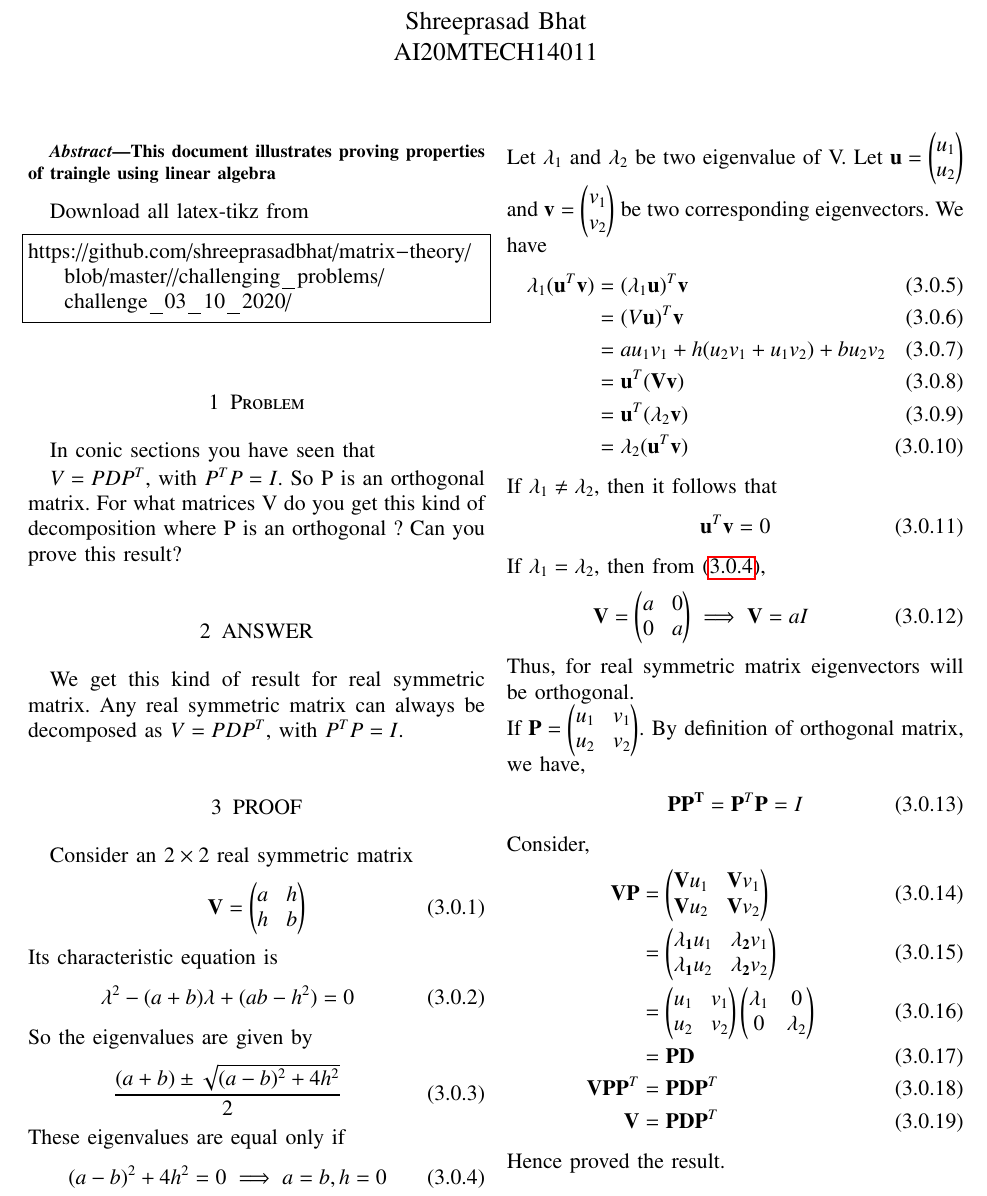
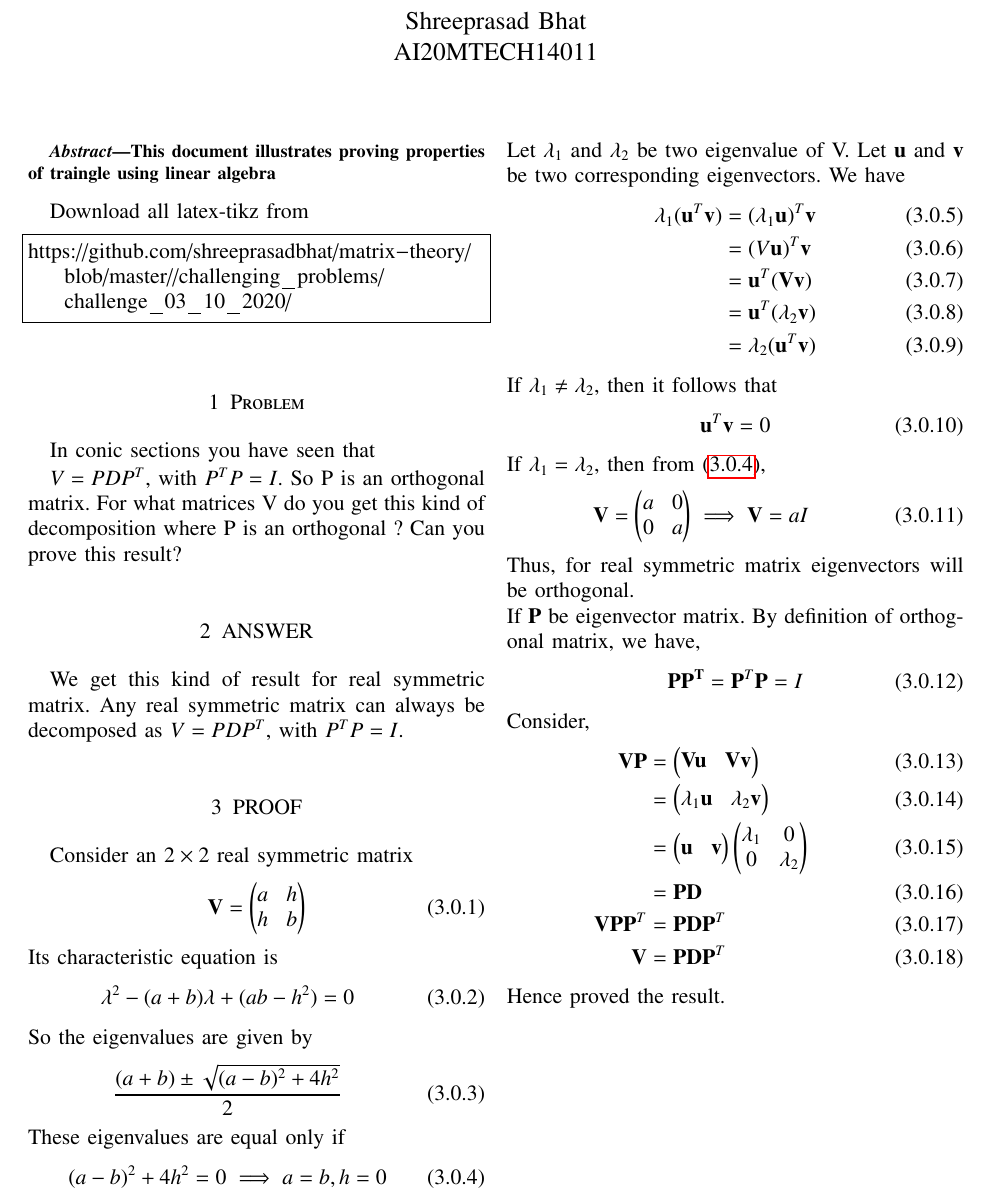
Before and after one commit to shreeprasadbhat/matrix-theory, a LaTeX paper (challenging_problems/challenge_03_10_2020/challenge.tex): part of the page, cut so that both start at the same text. Compiled offline with pdfLaTeX.

Commit message:
proved without using (u1.u2) and (v1,v2)

```diff
--- a/challenging_problems/challenge_03_10_2020/challenge.tex
+++ b/challenging_problems/challenge_03_10_2020/challenge.tex
@@ -272,13 +272,12 @@ These eigenvalues are equal only if
 	(a - b)^2 + 4h^2 = 0
 	\implies  a = b, h = 0
 \end{align}
-Let $\lambda_1$ and $\lambda_2$ be two eigenvalue of V. Let $\vec{u} = \myvec{u_1 \\ u_2}$  and  $\vec{v} = \myvec{v_1 \\ v_2}$ be two corresponding eigenvectors.
+Let $\lambda_1$ and $\lambda_2$ be two eigenvalue of V. Let $\vec{u}$  and  $\vec{v}$ be two corresponding eigenvectors.
 We have
 \begin{align}
 	\lambda_1 (\vec{u}^T\vec{v})
 	&= (\lambda_1 \vec{u})^T\vec{v}\\
 	&= (V \vec{u})^T\vec{v}\\
-	&= au_1v_1 + h(u_2v_1 + u_1v_2) + bu_2v_2\\
 	&= \vec{u}^T(\vec{V}\vec{v})\\
 	&= \vec{u}^T(\lambda_2\vec{v})\\
 	&= \lambda_2(\vec{u}^T\vec{v})
@@ -293,16 +292,16 @@ If $\lambda_1 = \lambda_2$, then from \eqref{eq4},
 	\implies \vec{V} = aI
 \end{align}
 Thus, for real symmetric matrix eigenvectors will be orthogonal.\\
-If $\vec{P} = \myvec{u_1 & v_1\\u_2 & v_2}$. By definition of orthogonal matrix, we have,
+If $\vec{P}$ be eigenvector matrix. By definition of orthogonal matrix, we have,
 \begin{align}
 	\vec{P}\vec{P^T} = \vec{P}^T\vec{P} = I
 \end{align}
 Consider,
 \begin{align}
 	\vec{V}\vec{P}
-	&= \myvec{\vec{V}u_1 & \vec{V}v_1\\\vec{V}u_2 & \vec{V}v_2}\\
-	&= \myvec{\vec{\lambda_1}u_1 & \vec{\lambda_2}v_1\\\vec{\lambda_1}u_2 & \vec{\lambda_2}v_2}\\
-	&= \myvec{u_1 & v_1\\u_2 & v_2} \myvec{\lambda_1 & 0\\0 &\lambda_2}\\
+	&= \myvec{\vec{V}\vec{u} & \vec{V}\vec{v}}\\
+	&= \myvec{\lambda_1\vec{u} & \lambda_2\vec{v}}\\
+	&= \myvec{\vec{u} & \vec{v}} \myvec{\lambda_1 & 0\\0 &\lambda_2}\\
 	&= \vec{P}\vec{D}\\
 	\vec{V}\vec{P}\vec{P}^T &= \vec{P}\vec{D}\vec{P}^T\\
 	\vec{V} &= \vec{P}\vec{D}\vec{P}^T
```
Also changed, not shown: challenging_problems/challenge_03_10_2020/challenge.pdf.
